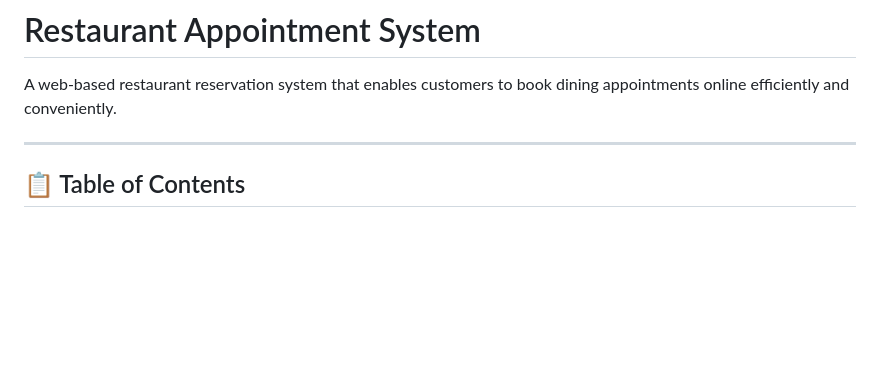
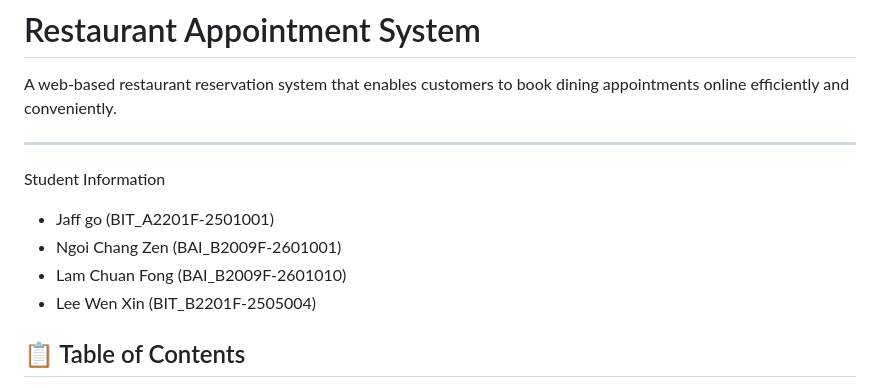
Before and after one commit to jaffgo1004/restaurant-appointment-system, a Markdown page: README.md, the part around the change. Rendered like a GitHub page; blank space fills up the shorter version.

Commit message:
ADD STUDENT INFO

```diff
--- a/README.md
+++ b/README.md
@@ -3,6 +3,12 @@
 A web-based restaurant reservation system that enables customers to book dining appointments online efficiently and conveniently.
 
 ---
+
+Student Information
+- Jaff go (BIT_A2201F-2501001)
+- Ngoi Chang Zen (BAI_B2009F-2601001)
+- Lam Chuan Fong (BAI_B2009F-2601010)
+- Lee Wen Xin (BIT_B2201F-2505004)
 
 ## 📋 Table of Contents
 - [Team Members and Roles](#team-members-and-roles)
```
